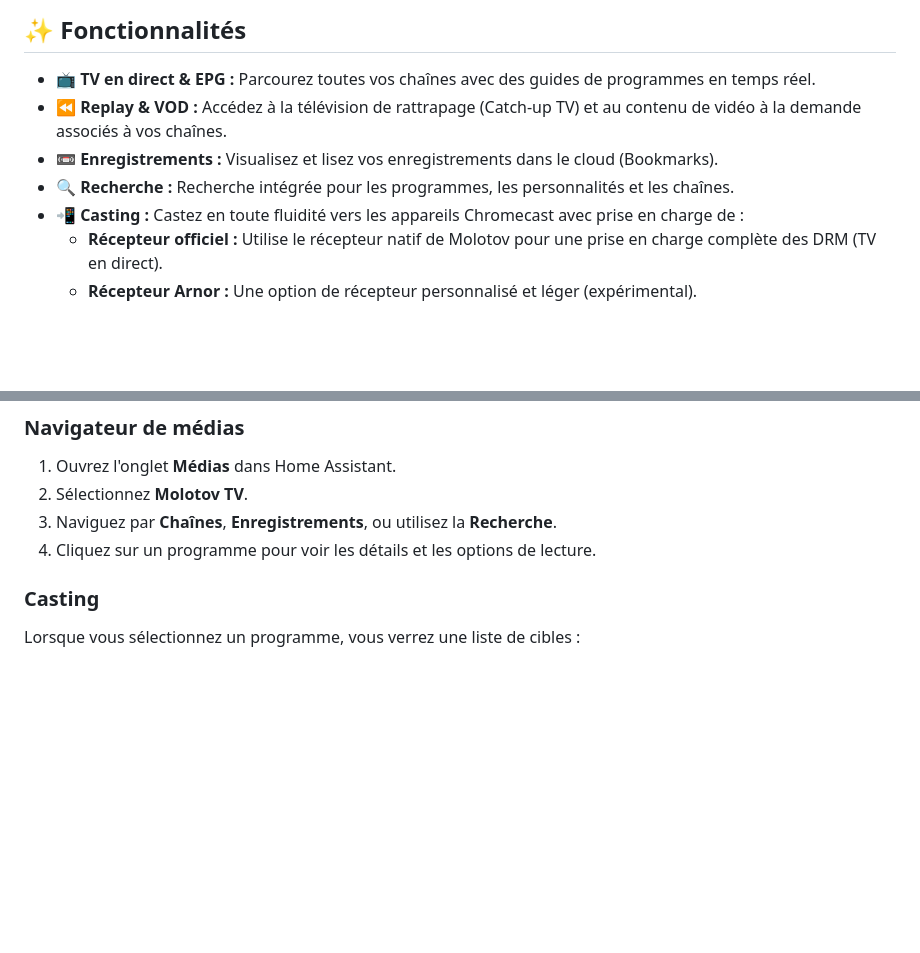
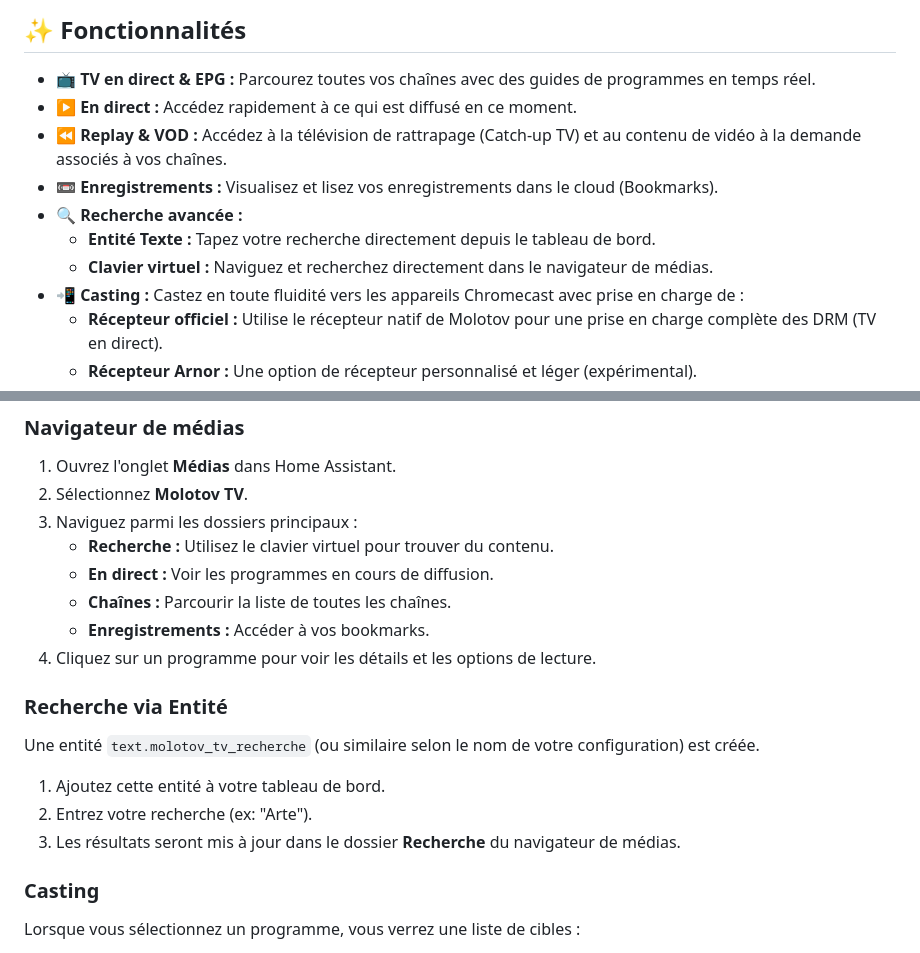
Before and after one commit to renaudallard/homeassistant_molotov_tv, a Markdown page: README.md, 2 parts joined by grey strips. Drawn GitHub-style; blank space fills up the shorter version.

Commit message:
docs: update README with current features and search instructions

```diff
--- a/README.md
+++ b/README.md
@@ -11,9 +11,12 @@ Intégration personnalisée non officielle qui apporte **Molotov TV** dans le na
 ## ✨ Fonctionnalités
 
 *   **📺 TV en direct & EPG :** Parcourez toutes vos chaînes avec des guides de programmes en temps réel.
+*   **▶️ En direct :** Accédez rapidement à ce qui est diffusé en ce moment.
 *   **⏪ Replay & VOD :** Accédez à la télévision de rattrapage (Catch-up TV) et au contenu de vidéo à la demande associés à vos chaînes.
 *   **📼 Enregistrements :** Visualisez et lisez vos enregistrements dans le cloud (Bookmarks).
-*   **🔍 Recherche :** Recherche intégrée pour les programmes, les personnalités et les chaînes.
+*   **🔍 Recherche avancée :**
+    *   **Entité Texte :** Tapez votre recherche directement depuis le tableau de bord.
+    *   **Clavier virtuel :** Naviguez et recherchez directement dans le navigateur de médias.
 *   **📲 Casting :** Castez en toute fluidité vers les appareils Chromecast avec prise en charge de :
     *   **Récepteur officiel :** Utilise le récepteur natif de Molotov pour une prise en charge complète des DRM (TV en direct).
     *   **Récepteur Arnor :** Une option de récepteur personnalisé et léger (expérimental).
@@ -60,8 +63,18 @@ Cliquez sur **Configurer** sur l'entrée de l'intégration pour accéder aux par
 ### Navigateur de médias
 1.  Ouvrez l'onglet **Médias** dans Home Assistant.
 2.  Sélectionnez **Molotov TV**.
-3.  Naviguez par **Chaînes**, **Enregistrements**, ou utilisez la **Recherche**.
+3.  Naviguez parmi les dossiers principaux :
+    *   **Recherche :** Utilisez le clavier virtuel pour trouver du contenu.
+    *   **En direct :** Voir les programmes en cours de diffusion.
+    *   **Chaînes :** Parcourir la liste de toutes les chaînes.
+    *   **Enregistrements :** Accéder à vos bookmarks.
 4.  Cliquez sur un programme pour voir les détails et les options de lecture.
+
+### Recherche via Entité
+Une entité `text.molotov_tv_recherche` (ou similaire selon le nom de votre configuration) est créée.
+1.  Ajoutez cette entité à votre tableau de bord.
+2.  Entrez votre recherche (ex: "Arte").
+3.  Les résultats seront mis à jour dans le dossier **Recherche** du navigateur de médias.
 
 ### Casting
 Lorsque vous sélectionnez un programme, vous verrez une liste de cibles :
```
